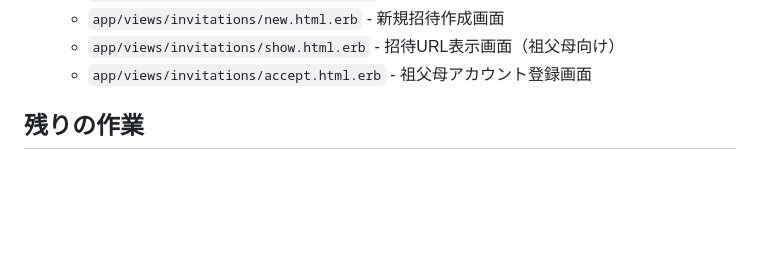
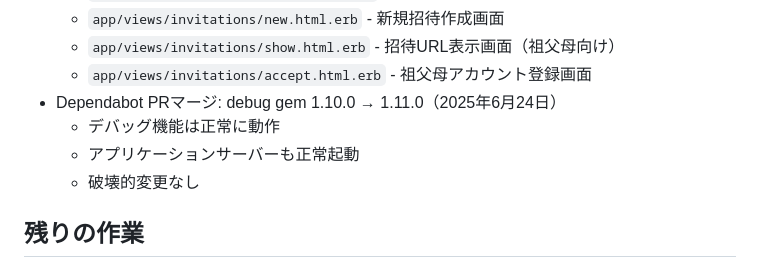
Before and after one commit to kotakky77/mago-koro, a Markdown page: .memory-bank/progress.md, the part around the change. GitHub-like rendering; blank space fills up the shorter version.

```diff
--- a/.memory-bank/progress.md
+++ b/.memory-bank/progress.md
@@ -21,6 +21,10 @@
   - `app/views/invitations/new.html.erb` - 新規招待作成画面
   - `app/views/invitations/show.html.erb` - 招待URL表示画面（祖父母向け）
   - `app/views/invitations/accept.html.erb` - 祖父母アカウント登録画面
+- Dependabot PRマージ: debug gem 1.10.0 → 1.11.0（2025年6月24日）
+  - デバッグ機能は正常に動作
+  - アプリケーションサーバーも正常起動
+  - 破壊的変更なし
 
 ## 残りの作業
 
```
Also changed, not shown: .memory-bank/activeContext.md (+35 -1 lines).
